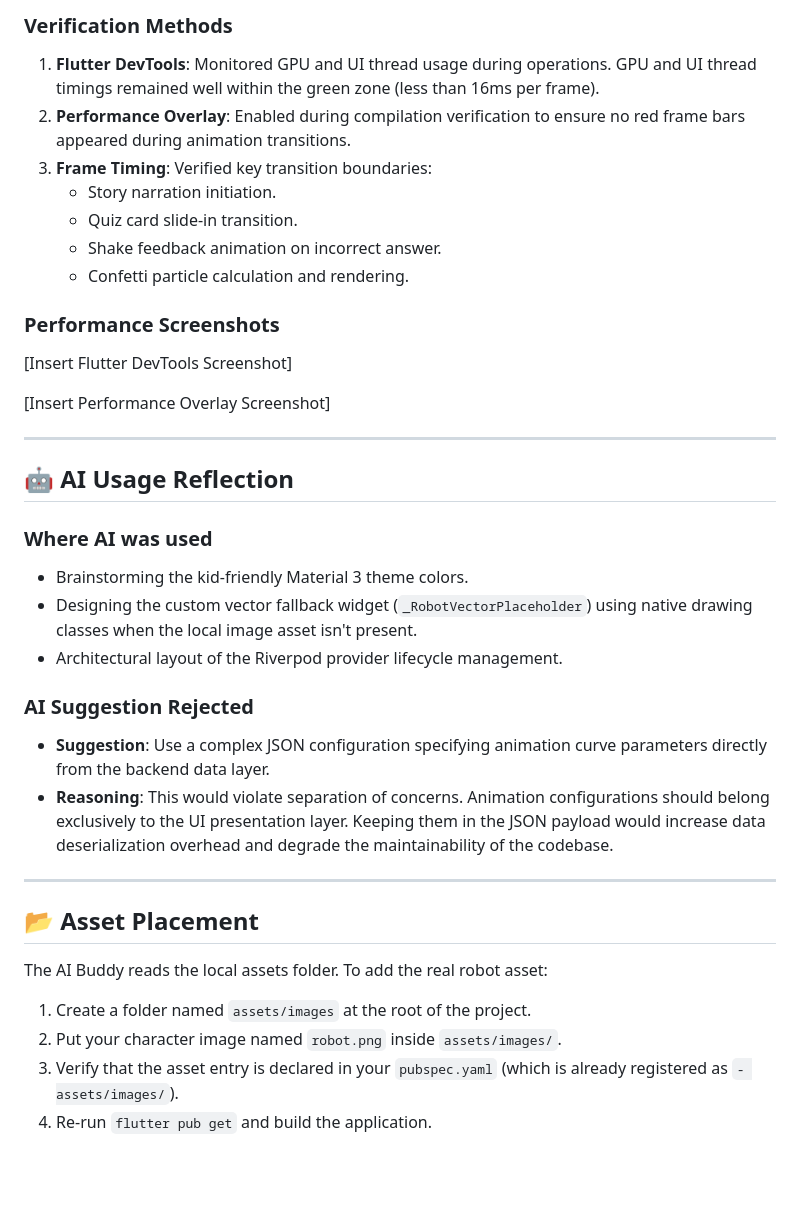
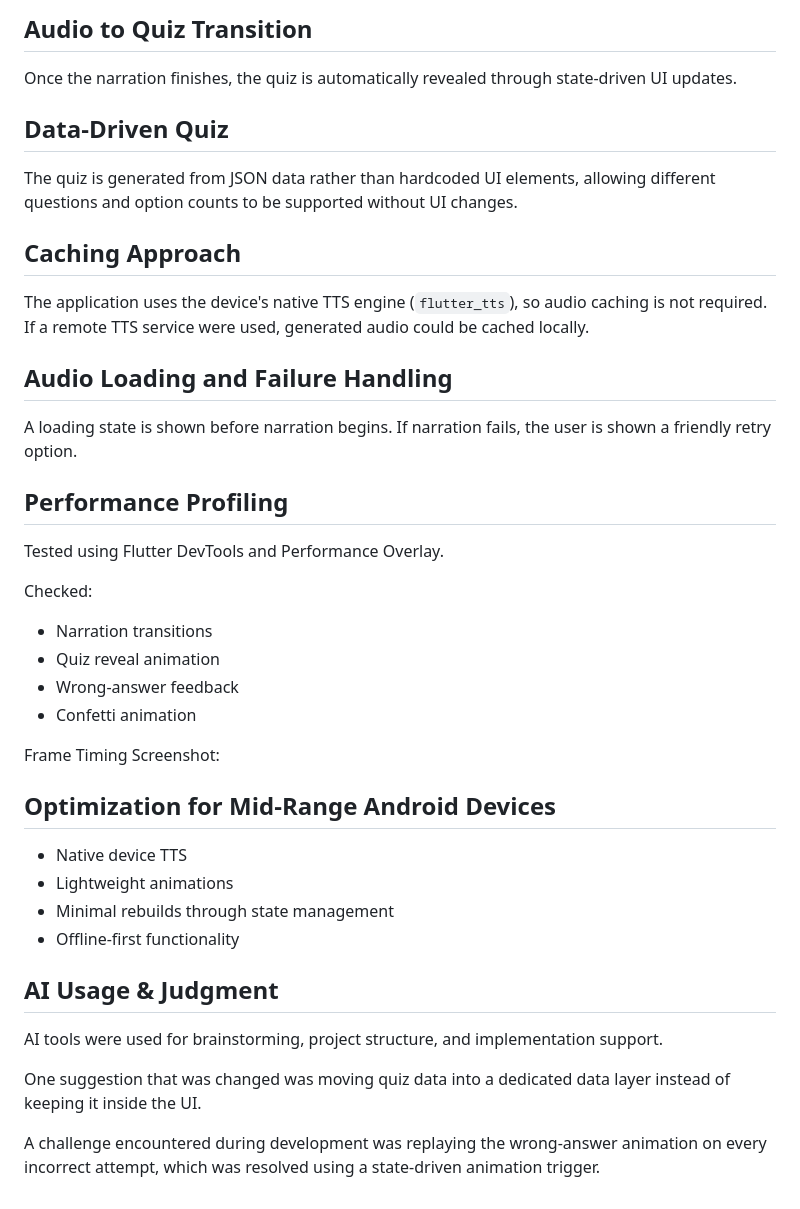
Before and after one commit to Abbasali731/Peblo_app, a Markdown page: README.md, the part around one of its changes. Drawn GitHub-style; blank space fills up the shorter version.

```diff
--- a/README.md
+++ b/README.md
@@ -116,38 +59,44 @@ The application depends entirely on `flutter_tts` and local asset files. It cont
 
-### Verification Methods
-1. **Flutter DevTools**: Monitored GPU and UI thread usage during operations. GPU and UI thread timings remained well within the green zone (less than 16ms per frame).
-2. **Performance Overlay**: Enabled during compilation verification to ensure no red frame bars appeared during animation transitions.
-3. **Frame Timing**: Verified key transition boundaries:
-   - Story narration initiation.
-   - Quiz card slide-in transition.
-   - Shake feedback animation on incorrect answer.
-   - Confetti particle calculation and rendering.
+## Audio to Quiz Transition
 
-### Performance Screenshots
+Once the narration finishes, the quiz is automatically revealed through state-driven UI updates.
 
-[Insert Flutter DevTools Screenshot]
+## Data-Driven Quiz
 
-[Insert Performance Overlay Screenshot]
+The quiz is generated from JSON data rather than hardcoded UI elements, allowing different questions and option counts to be supported without UI changes.
 
----
+## Caching Approach
 
-## 🤖 AI Usage Reflection
+The application uses the device's native TTS engine (`flutter_tts`), so audio caching is not required. If a remote TTS service were used, generated audio could be cached locally.
 
-### Where AI was used
-- Brainstorming the kid-friendly Material 3 theme colors.
-- Designing the custom vector fallback widget (`_RobotVectorPlaceholder`) using native drawing classes when the local image asset isn't present.
-- Architectural layout of the Riverpod provider lifecycle management.
+## Audio Loading and Failure Handling
 
-### AI Suggestion Rejected
-- **Suggestion**: Use a complex JSON configuration specifying animation curve parameters directly from the backend data layer.
-- **Reasoning**: This would violate separation of concerns. Animation configurations should belong exclusively to the UI presentation layer. Keeping them in the JSON payload would increase data deserialization overhead and degrade the maintainability of the codebase.
+A loading state is shown before narration begins. If narration fails, the user is shown a friendly retry option.
 
----
+## Performance Profiling
 
-## 📂 Asset Placement
+Tested using Flutter DevTools and Performance Overlay.
 
-The AI Buddy reads the local assets folder. To add the real robot asset:
-1. Create a folder named `assets/images` at the root of the project.
-2. Put your character image named `robot.png` inside `assets/images/`.
-3. Verify that the asset entry is declared in your `pubspec.yaml` (which is already registered as `- assets/images/`).
-4. Re-run `flutter pub get` and build the application.
+Checked:
+
+* Narration transitions
+* Quiz reveal animation
+* Wrong-answer feedback
+* Confetti animation
+
+Frame Timing Screenshot:
+
+## Optimization for Mid-Range Android Devices
+
+* Native device TTS
+* Lightweight animations
+* Minimal rebuilds through state management
+* Offline-first functionality
+
+## AI Usage & Judgment
+
+AI tools were used for brainstorming, project structure, and implementation support.
+
+One suggestion that was changed was moving quiz data into a dedicated data layer instead of keeping it inside the UI.
+
+A challenge encountered during development was replaying the wrong-answer animation on every incorrect attempt, which was resolved using a state-driven animation trigger.
```
Also changed, not shown: other parts of README.md (+32 -89 lines).
